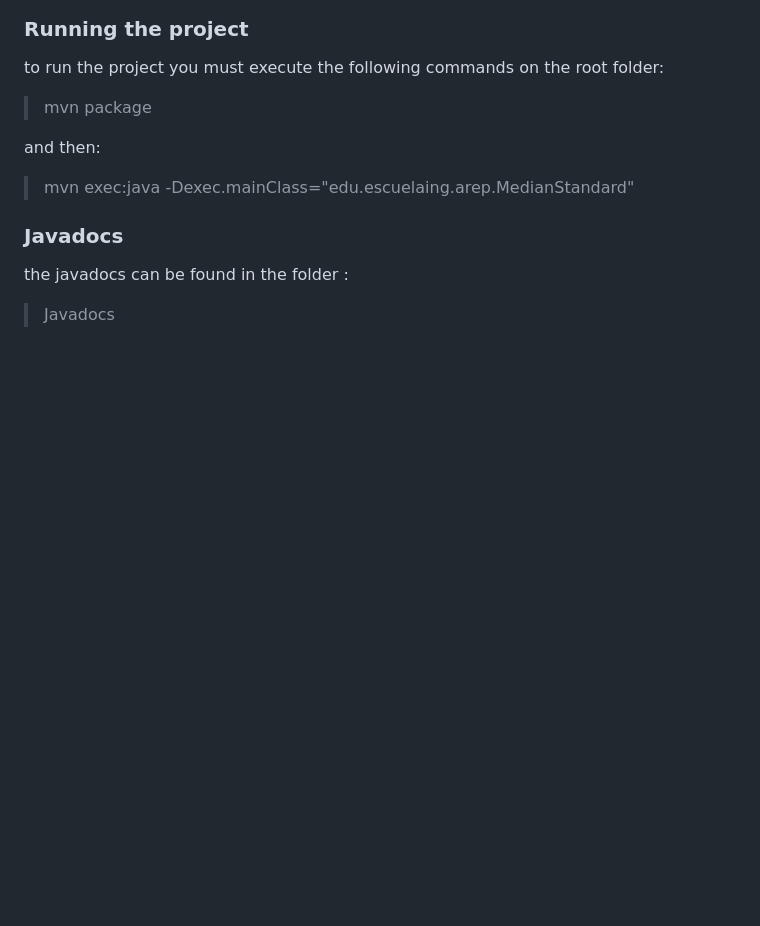
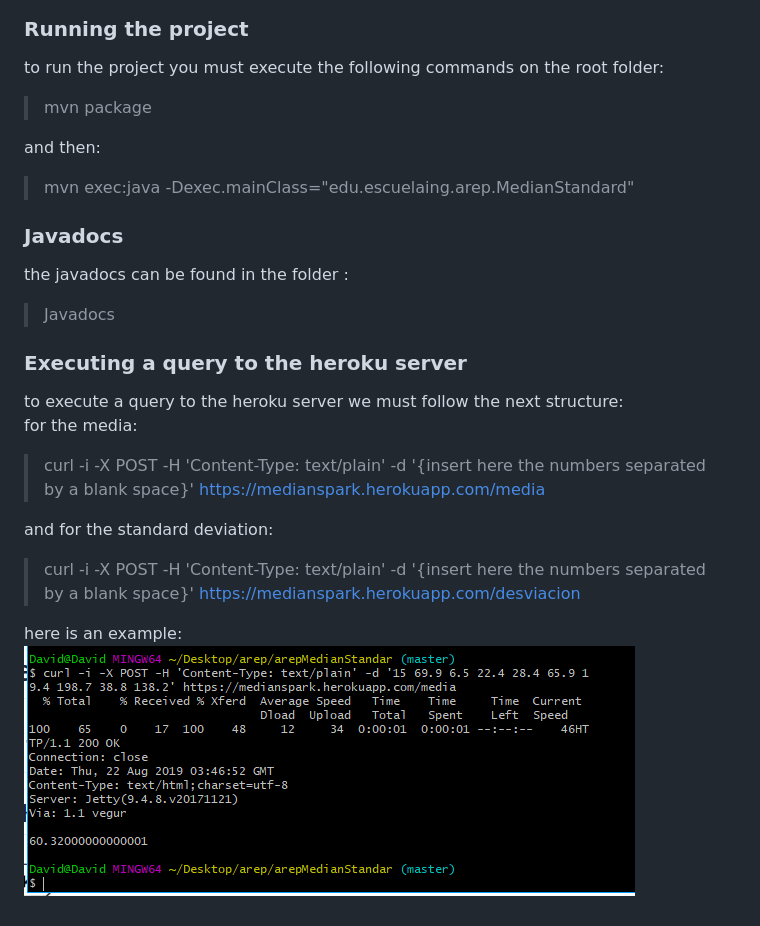
Before and after one commit to darm145/ArepMedianSpark, a Markdown page: README.md, the part around the change. Rendered like a GitHub page; pictures changed too: images/consulta.png (added); blank space fills up the shorter version.

Commit message:
Readme Actualizado

```diff
--- a/README.md
+++ b/README.md
@@ -30,3 +30,14 @@ and then:
 ### Javadocs
 the javadocs can be found in the folder :
 > Javadocs
+
+### Executing a query to the heroku server
+to execute a query to the heroku server we must follow the next structure:
+for the media:
+> curl -i -X POST -H 'Content-Type: text/plain' -d '{insert here the numbers separated by a blank space}' https://medianspark.herokuapp.com/media
+
+and for the standard deviation:
+> curl -i -X POST -H 'Content-Type: text/plain' -d '{insert here the numbers separated by a blank space}' https://medianspark.herokuapp.com/desviacion
+
+here is an example:
+![](images/consulta.png)
```
